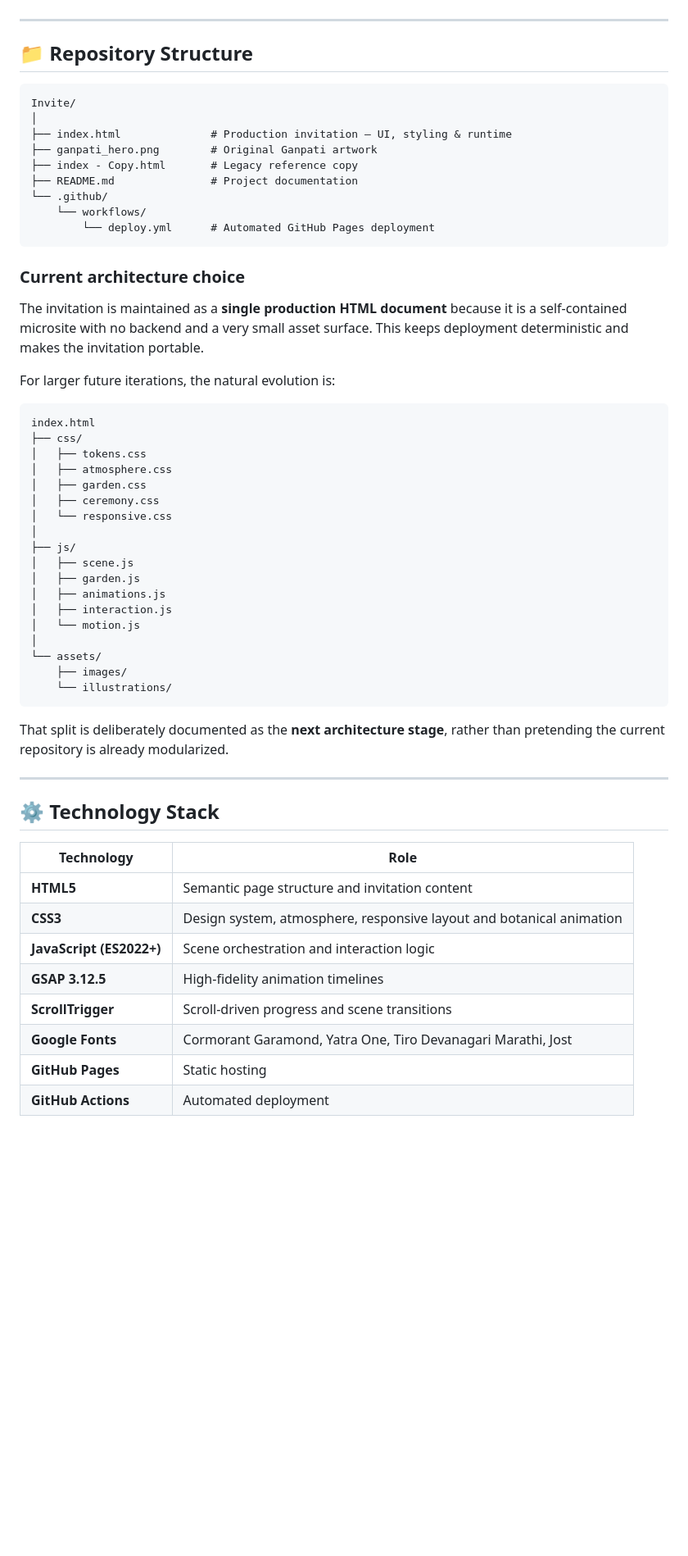
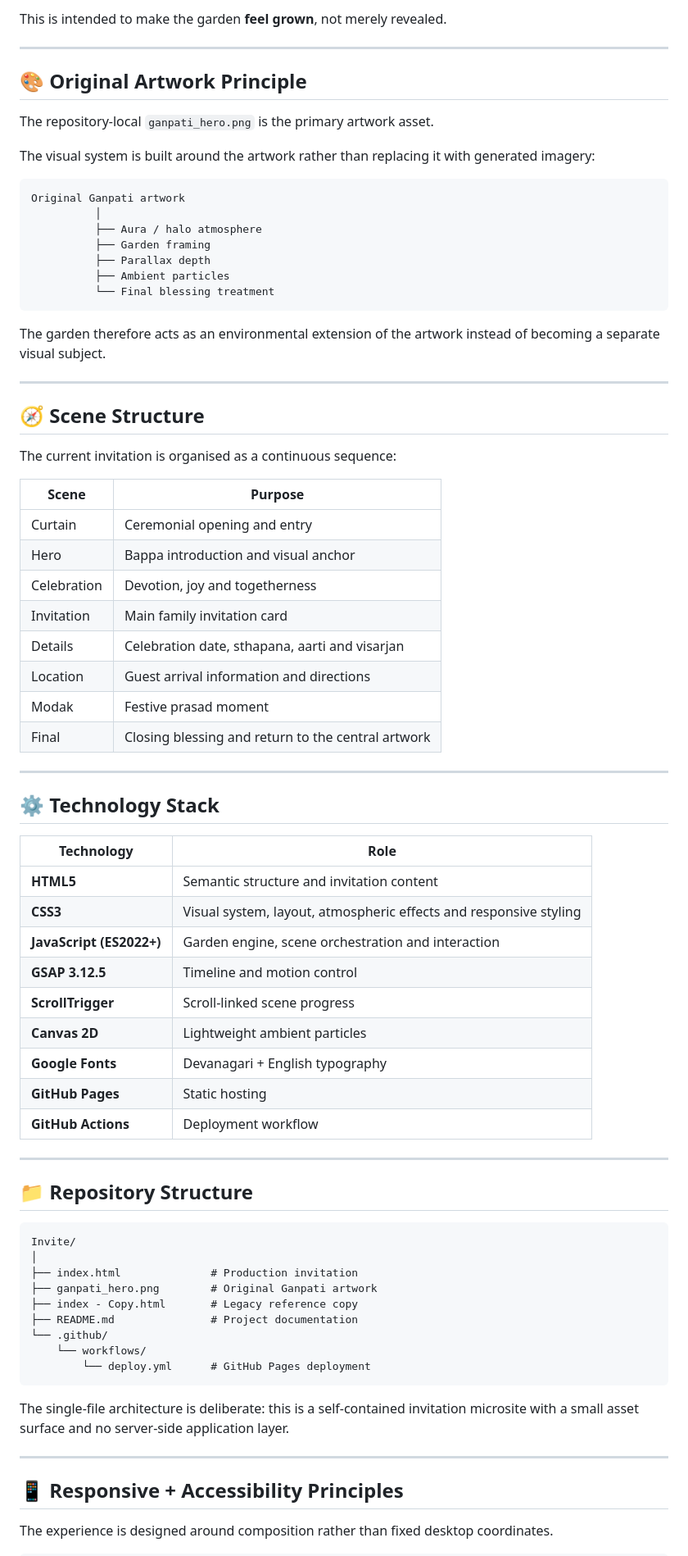
Before and after one commit to chillingbing648-sketch/Invite, a Markdown page: README.md, the part around one of its changes. Shown at 82% size. Rendered like a GitHub page; blank space fills up the shorter version.

Commit message:
docs: document Bappa's Garden advancements

````diff
--- a/README.md
+++ b/README.md
@@ -145,3 +181,57 @@ Botanical movement uses multiple organic-wind keyframes instead of one universal
+This is intended to make the garden **feel grown**, not merely revealed.
+
+---
+
+## 🎨 Original Artwork Principle
+
+The repository-local `ganpati_hero.png` is the primary artwork asset.
+
+The visual system is built around the artwork rather than replacing it with generated imagery:
+
+```text
+Original Ganpati artwork
+          │
+          ├── Aura / halo atmosphere
+          ├── Garden framing
+          ├── Parallax depth
+          ├── Ambient particles
+          └── Final blessing treatment
+```
+
+The garden therefore acts as an environmental extension of the artwork instead of becoming a separate visual subject.
+
+---
+
+## 🧭 Scene Structure
+
+The current invitation is organised as a continuous sequence:
+
+| Scene | Purpose |
+|---|---|
+| Curtain | Ceremonial opening and entry |
+| Hero | Bappa introduction and visual anchor |
+| Celebration | Devotion, joy and togetherness |
+| Invitation | Main family invitation card |
+| Details | Celebration date, sthapana, aarti and visarjan |
+| Location | Guest arrival information and directions |
+| Modak | Festive prasad moment |
+| Final | Closing blessing and return to the central artwork |
+
+---
+
+## ⚙️ Technology Stack
+
+| Technology | Role |
+|---|---|
+| **HTML5** | Semantic structure and invitation content |
+| **CSS3** | Visual system, layout, atmospheric effects and responsive styling |
+| **JavaScript (ES2022+)** | Garden engine, scene orchestration and interaction |
+| **GSAP 3.12.5** | Timeline and motion control |
+| **ScrollTrigger** | Scroll-linked scene progress |
+| **Canvas 2D** | Lightweight ambient particles |
+| **Google Fonts** | Devanagari + English typography |
+| **GitHub Pages** | Static hosting |
+| **GitHub Actions** | Deployment workflow |
 
 ---
 
@@ -150,56 +240,20 @@ Botanical movement uses multiple organic-wind keyframes instead of one universal
 ```text
 Invite/
 │
-├── index.html              # Production invitation — UI, styling & runtime
+├── index.html              # Production invitation
 ├── ganpati_hero.png        # Original Ganpati artwork
 ├── index - Copy.html       # Legacy reference copy
 ├── README.md               # Project documentation
 └── .github/
     └── workflows/
-        └── deploy.yml      # Automated GitHub Pages deployment
+        └── deploy.yml      # GitHub Pages deployment
 ```
 
-### Current architecture choice
-
-The invitation is maintained as a **single production HTML document** because it is a self-contained microsite with no backend and a very small asset surface. This keeps deployment deterministic and makes the invitation portable.
-
-For larger future iterations, the natural evolution is:
-
-```text
-index.html
-├── css/
-│   ├── tokens.css
-│   ├── atmosphere.css
-│   ├── garden.css
-│   ├── ceremony.css
-│   └── responsive.css
-│
-├── js/
-│   ├── scene.js
-│   ├── garden.js
-│   ├── animations.js
-│   ├── interaction.js
-│   └── motion.js
-│
-└── assets/
-    ├── images/
-    └── illustrations/
-```
-
-That split is deliberately documented as the **next architecture stage**, rather than pretending the current repository is already modularized.
+The single-file architecture is deliberate: this is a self-contained invitation microsite with a small asset surface and no server-side application layer.
 
 ---
 
-## ⚙️ Technology Stack
+## 📱 Responsive + Accessibility Principles
 
-| Technology | Role |
-|---|---|
-| **HTML5** | Semantic page structure and invitation content |
-| **CSS3** | Design system, atmosphere, responsive layout and botanical animation |
-| **JavaScript (ES2022+)** | Scene orchestration and interaction logic |
-| **GSAP 3.12.5** | High-fidelity animation timelines |
-| **ScrollTrigger** | Scroll-driven progress and scene transitions |
-| **Google Fonts** | Cormorant Garamond, Yatra One, Tiro Devanagari Marathi, Jost |
-| **GitHub Pages** | Static hosting |
-| **GitHub Actions** | Automated deployment |
+The experience is designed around composition rather than fixed desktop coordinates.
 
````
Also changed, not shown: other parts of README.md (+173 -187 lines).
